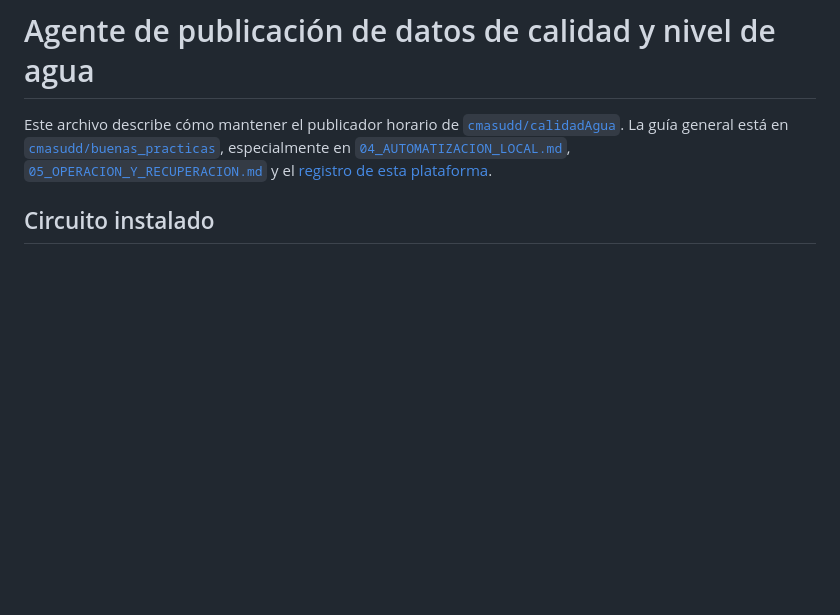
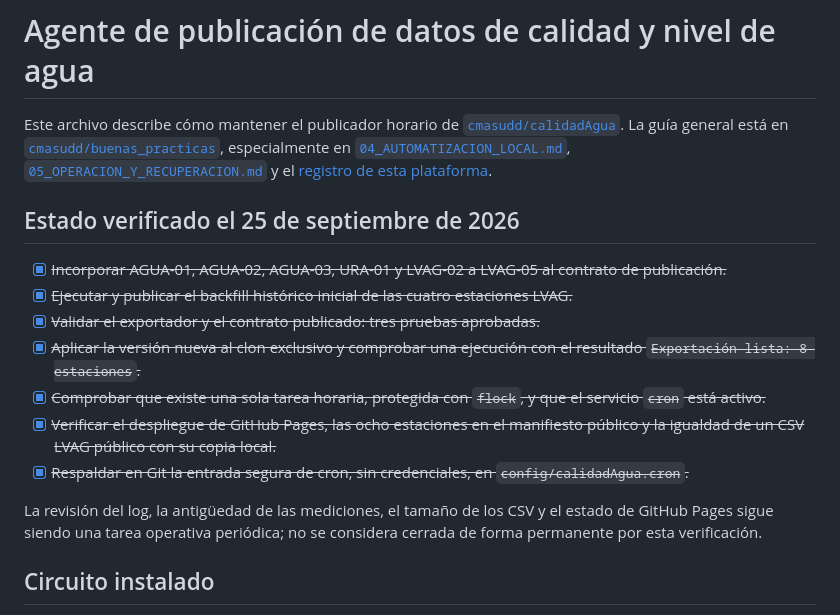
Before and after one commit to cmasudd/calidadAgua, a Markdown page: readmeagent.md, the part around the change. Drawn GitHub-style; blank space fills up the shorter version.

Commit message:
docs: registrar estado verificado del publicador

```diff
--- a/readmeagent.md
+++ b/readmeagent.md
@@ -7,6 +7,26 @@ especialmente en
 [`04_AUTOMATIZACION_LOCAL.md`](https://github.com/cmasudd/buenas_practicas/blob/main/docs/GUIA_SITIO_GITHUB_SENSORES/04_AUTOMATIZACION_LOCAL.md),
 [`05_OPERACION_Y_RECUPERACION.md`](https://github.com/cmasudd/buenas_practicas/blob/main/docs/GUIA_SITIO_GITHUB_SENSORES/05_OPERACION_Y_RECUPERACION.md)
 y el [registro de esta plataforma](https://github.com/cmasudd/buenas_practicas/blob/main/cambios/2026-09-09-calidad-agua-plataforma.md).
+
+## Estado verificado el 25 de septiembre de 2026
+
+- [x] ~~Incorporar AGUA-01, AGUA-02, AGUA-03, URA-01 y LVAG-02 a LVAG-05
+  al contrato de publicación.~~
+- [x] ~~Ejecutar y publicar el backfill histórico inicial de las cuatro
+  estaciones LVAG.~~
+- [x] ~~Validar el exportador y el contrato publicado: tres pruebas aprobadas.~~
+- [x] ~~Aplicar la versión nueva al clon exclusivo y comprobar una ejecución
+  con el resultado `Exportación lista: 8 estaciones`.~~
+- [x] ~~Comprobar que existe una sola tarea horaria, protegida con `flock`, y
+  que el servicio `cron` está activo.~~
+- [x] ~~Verificar el despliegue de GitHub Pages, las ocho estaciones en el
+  manifiesto público y la igualdad de un CSV LVAG público con su copia local.~~
+- [x] ~~Respaldar en Git la entrada segura de cron, sin credenciales, en
+  `config/calidadAgua.cron`.~~
+
+La revisión del log, la antigüedad de las mediciones, el tamaño de los CSV y el
+estado de GitHub Pages sigue siendo una tarea operativa periódica; no se
+considera cerrada de forma permanente por esta verificación.
 
 ## Circuito instalado
 
```
